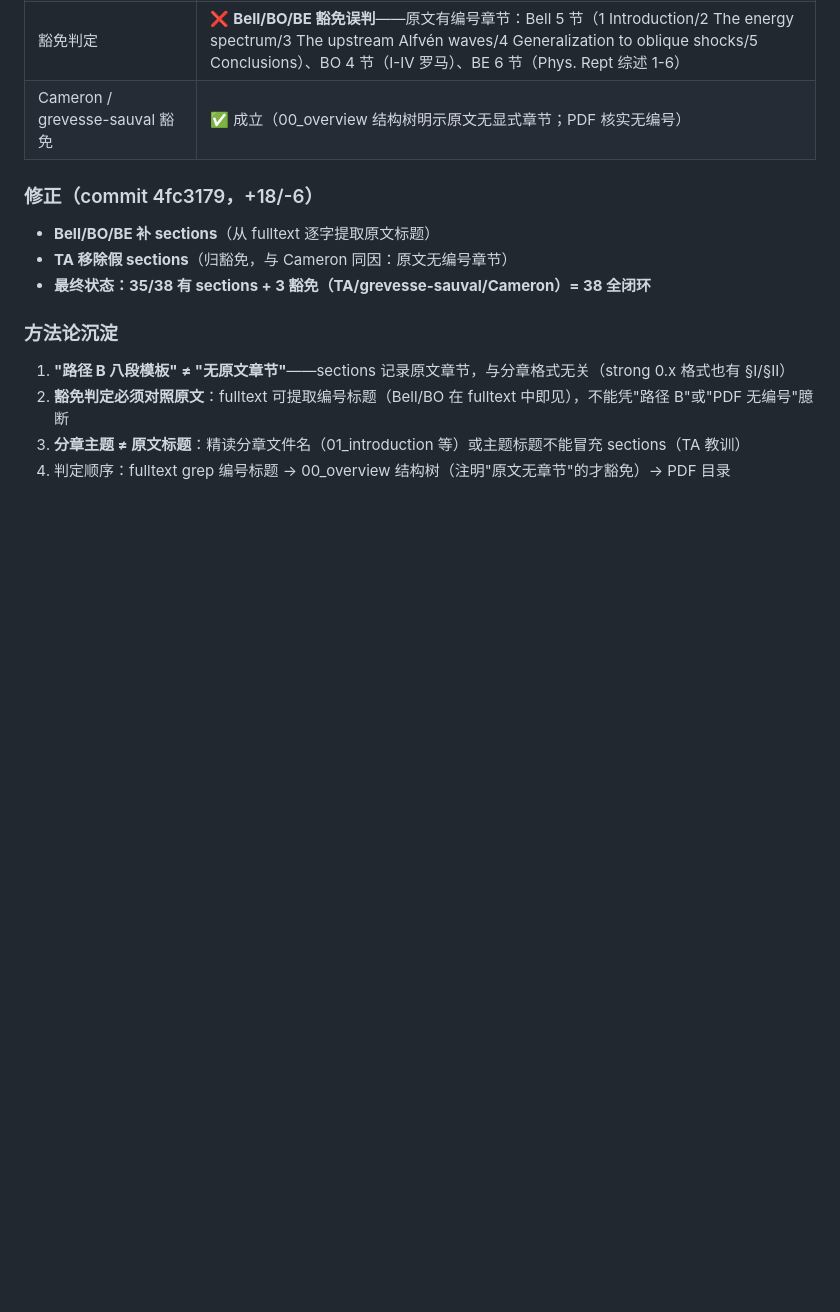
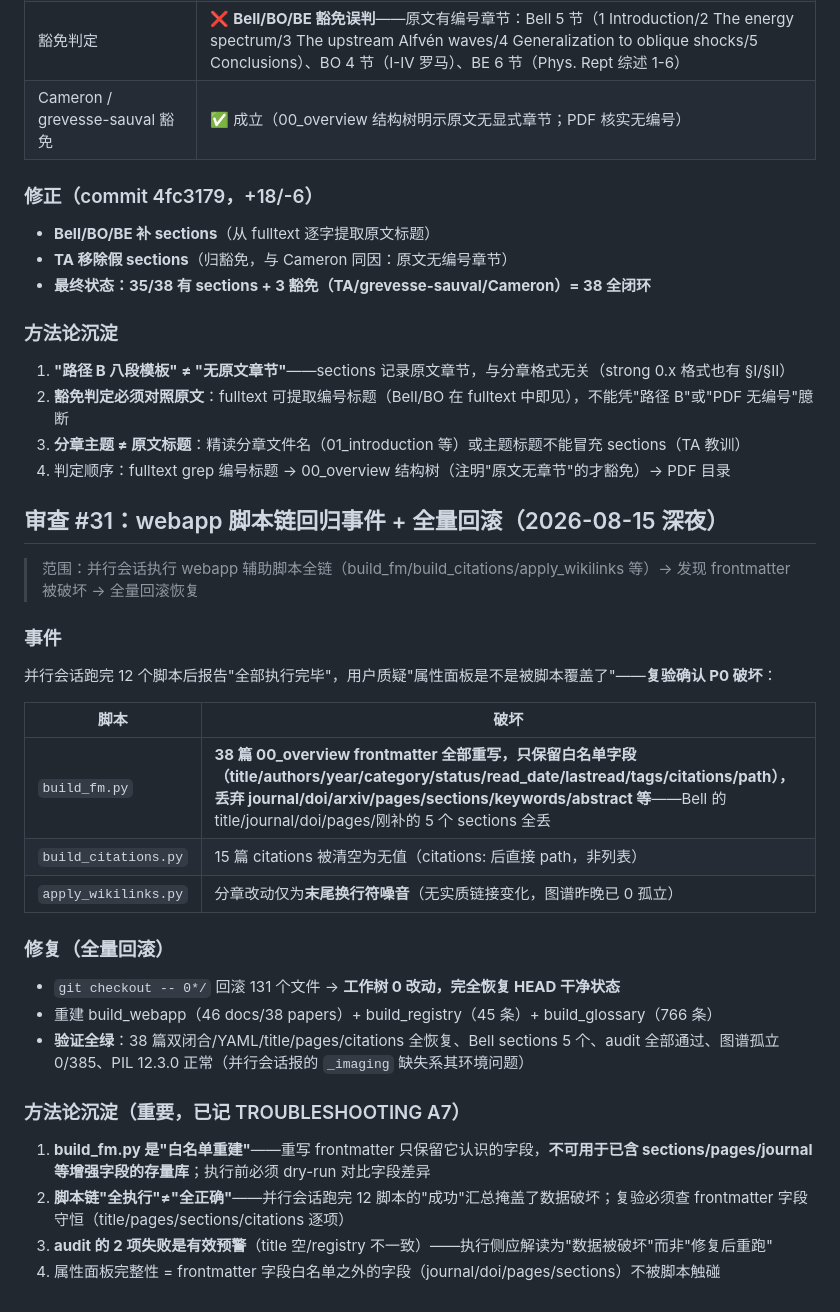
Before and after one commit to jcxs2014/ReferenceRead, a Markdown page: docs/REVIEWS.md, the part around the change. Drawn GitHub-style; blank space fills up the shorter version.

Commit message:
docs: REVIEWS 补记 #31（webapp 脚本链回归 + 全量回滚，build_fm 白名单丢字段教训）

```diff
--- a/docs/REVIEWS.md
+++ b/docs/REVIEWS.md
@@ -895,3 +895,30 @@ Hermes 已承认并修正编号错误，与文档体系对齐：
 2. **豁免判定必须对照原文**：fulltext 可提取编号标题（Bell/BO 在 fulltext 中即见），不能凭"路径 B"或"PDF 无编号"臆断
 3. **分章主题 ≠ 原文标题**：精读分章文件名（01_introduction 等）或主题标题不能冒充 sections（TA 教训）
 4. 判定顺序：fulltext grep 编号标题 → 00_overview 结构树（注明"原文无章节"的才豁免）→ PDF 目录
+
+## 审查 #31：webapp 脚本链回归事件 + 全量回滚（2026-08-15 深夜）
+
+> 范围：并行会话执行 webapp 辅助脚本全链（build_fm/build_citations/apply_wikilinks 等）→ 发现 frontmatter 被破坏 → 全量回滚恢复
+
+### 事件
+
+并行会话跑完 12 个脚本后报告"全部执行完毕"，用户质疑"属性面板是不是被脚本覆盖了"——**复验确认 P0 破坏**：
+
+| 脚本 | 破坏 |
+|---|---|
+| `build_fm.py` | **38 篇 00_overview frontmatter 全部重写，只保留白名单字段（title/authors/year/category/status/read_date/lastread/tags/citations/path），丢弃 journal/doi/arxiv/pages/sections/keywords/abstract 等**——Bell 的 title/journal/doi/pages/刚补的 5 个 sections 全丢 |
+| `build_citations.py` | 15 篇 citations 被清空为无值（citations: 后直接 path，非列表） |
+| `apply_wikilinks.py` | 分章改动仅为**末尾换行符噪音**（无实质链接变化，图谱昨晚已 0 孤立） |
+
+### 修复（全量回滚）
+
+- `git checkout -- 0*/` 回滚 131 个文件 → **工作树 0 改动，完全恢复 HEAD 干净状态**
+- 重建 build_webapp（46 docs/38 papers）+ build_registry（45 条）+ build_glossary（766 条）
+- **验证全绿**：38 篇双闭合/YAML/title/pages/citations 全恢复、Bell sections 5 个、audit 全部通过、图谱孤立 0/385、PIL 12.3.0 正常（并行会话报的 `_imaging` 缺失系其环境问题）
+
+### 方法论沉淀（重要，已记 TROUBLESHOOTING A7）
+
+1. **build_fm.py 是"白名单重建"**——重写 frontmatter 只保留它认识的字段，**不可用于已含 sections/pages/journal 等增强字段的存量库**；执行前必须 dry-run 对比字段差异
+2. **脚本链"全执行"≠"全正确"**——并行会话跑完 12 脚本的"成功"汇总掩盖了数据破坏；复验必须查 frontmatter 字段守恒（title/pages/sections/citations 逐项）
+3. **audit 的 2 项失败是有效预警**（title 空/registry 不一致）——执行侧应解读为"数据被破坏"而非"修复后重跑"
+4. 属性面板完整性 = frontmatter 字段白名单之外的字段（journal/doi/pages/sections）不被脚本触碰
```
